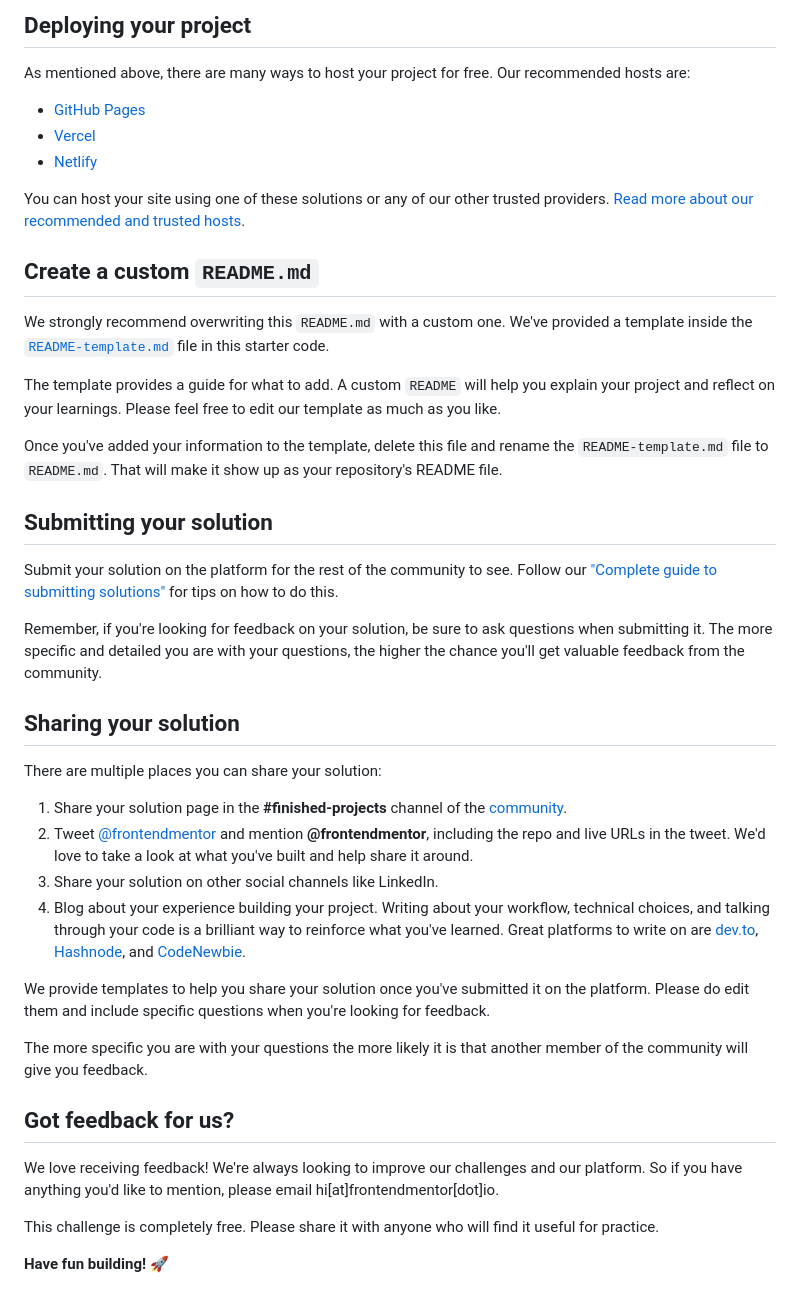
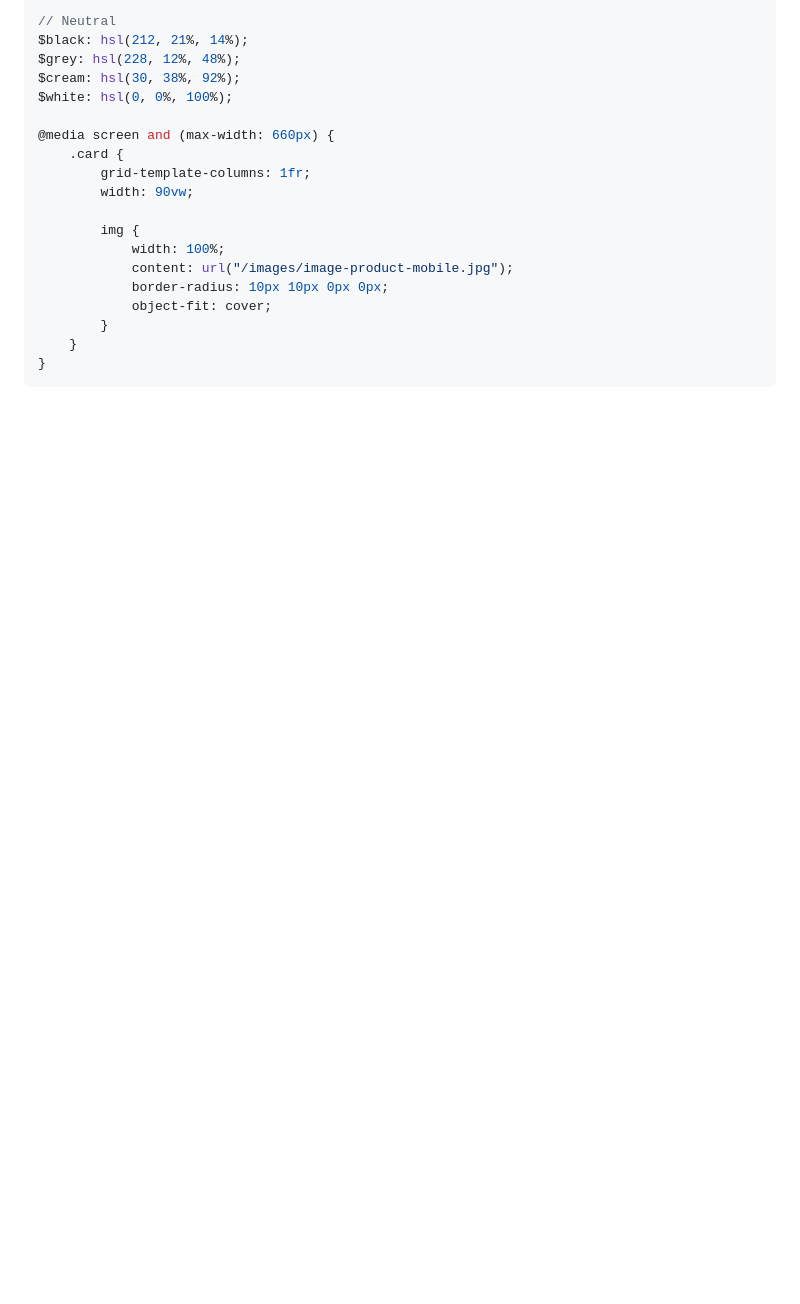
Before and after one commit to ReeperC3/Product_Preview_Card, a Markdown page: README.md, the part around the change printed below. Drawn GitHub-style; blank space fills up the shorter version.

````diff
--- a/README.md
+++ b/README.md
@@ -48,45 +51,21 @@ Feel free to use any workflow that you feel comfortable with. Below is a suggest
 
-## Deploying your project
+// Neutral
+$black: hsl(212, 21%, 14%);
+$grey: hsl(228, 12%, 48%);
+$cream: hsl(30, 38%, 92%);
+$white: hsl(0, 0%, 100%);
 
-As mentioned above, there are many ways to host your project for free. Our recommended hosts are:
+@media screen and (max-width: 660px) {
+    .card {
+        grid-template-columns: 1fr;
+        width: 90vw;
 
-- [GitHub Pages](https://pages.github.com/)
-- [Vercel](https://vercel.com/)
-- [Netlify](https://www.netlify.com/)
-
-You can host your site using one of these solutions or any of our other trusted providers. [Read more about our recommended and trusted hosts](https://medium.com/frontend-mentor/frontend-mentor-trusted-hosting-providers-bf000dfebe).
-
-## Create a custom `README.md`
-
-We strongly recommend overwriting this `README.md` with a custom one. We've provided a template inside the [`README-template.md`](./README-template.md) file in this starter code.
-
-The template provides a guide for what to add. A custom `README` will help you explain your project and reflect on your learnings. Please feel free to edit our template as much as you like.
-
-Once you've added your information to the template, delete this file and rename the `README-template.md` file to `README.md`. That will make it show up as your repository's README file.
-
-## Submitting your solution
-
-Submit your solution on the platform for the rest of the community to see. Follow our ["Complete guide to submitting solutions"](https://medium.com/frontend-mentor/a-complete-guide-to-submitting-solutions-on-frontend-mentor-ac6384162248) for tips on how to do this.
-
-Remember, if you're looking for feedback on your solution, be sure to ask questions when submitting it. The more specific and detailed you are with your questions, the higher the chance you'll get valuable feedback from the community.
-
-## Sharing your solution
-
-There are multiple places you can share your solution:
-
-1. Share your solution page in the **#finished-projects** channel of the [community](https://www.frontendmentor.io/community).
-2. Tweet [@frontendmentor](https://twitter.com/frontendmentor) and mention **@frontendmentor**, including the repo and live URLs in the tweet. We'd love to take a look at what you've built and help share it around.
-3. Share your solution on other social channels like LinkedIn.
-4. Blog about your experience building your project. Writing about your workflow, technical choices, and talking through your code is a brilliant way to reinforce what you've learned. Great platforms to write on are [dev.to](https://dev.to/), [Hashnode](https://hashnode.com/), and [CodeNewbie](https://community.codenewbie.org/).
-
-We provide templates to help you share your solution once you've submitted it on the platform. Please do edit them and include specific questions when you're looking for feedback.
-
-The more specific you are with your questions the more likely it is that another member of the community will give you feedback.
-
-## Got feedback for us?
-
-We love receiving feedback! We're always looking to improve our challenges and our platform. So if you have anything you'd like to mention, please email hi[at]frontendmentor[dot]io.
-
-This challenge is completely free. Please share it with anyone who will find it useful for practice.
-
-**Have fun building!** 🚀
+        img {
+            width: 100%;
+            content: url("/images/image-product-mobile.jpg");
+            border-radius: 10px 10px 0px 0px;
+            object-fit: cover;
+        }
+    }
+}
+```
````
Also changed, not shown: other parts of README.md (+31 -28 lines), README-template.md (deleted, +0 -111 lines), images/127.0.0.1_5500_index.html.png (added).
